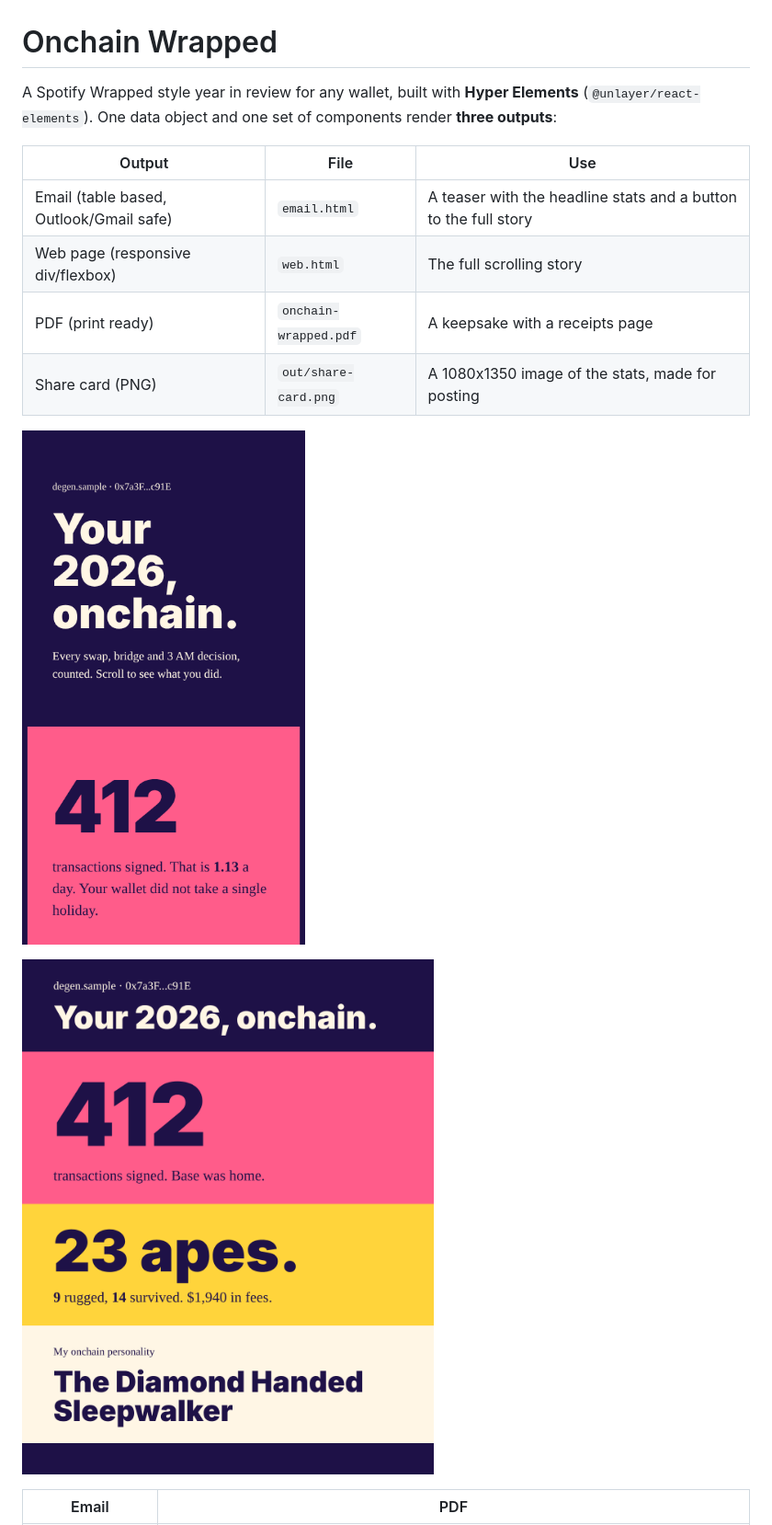
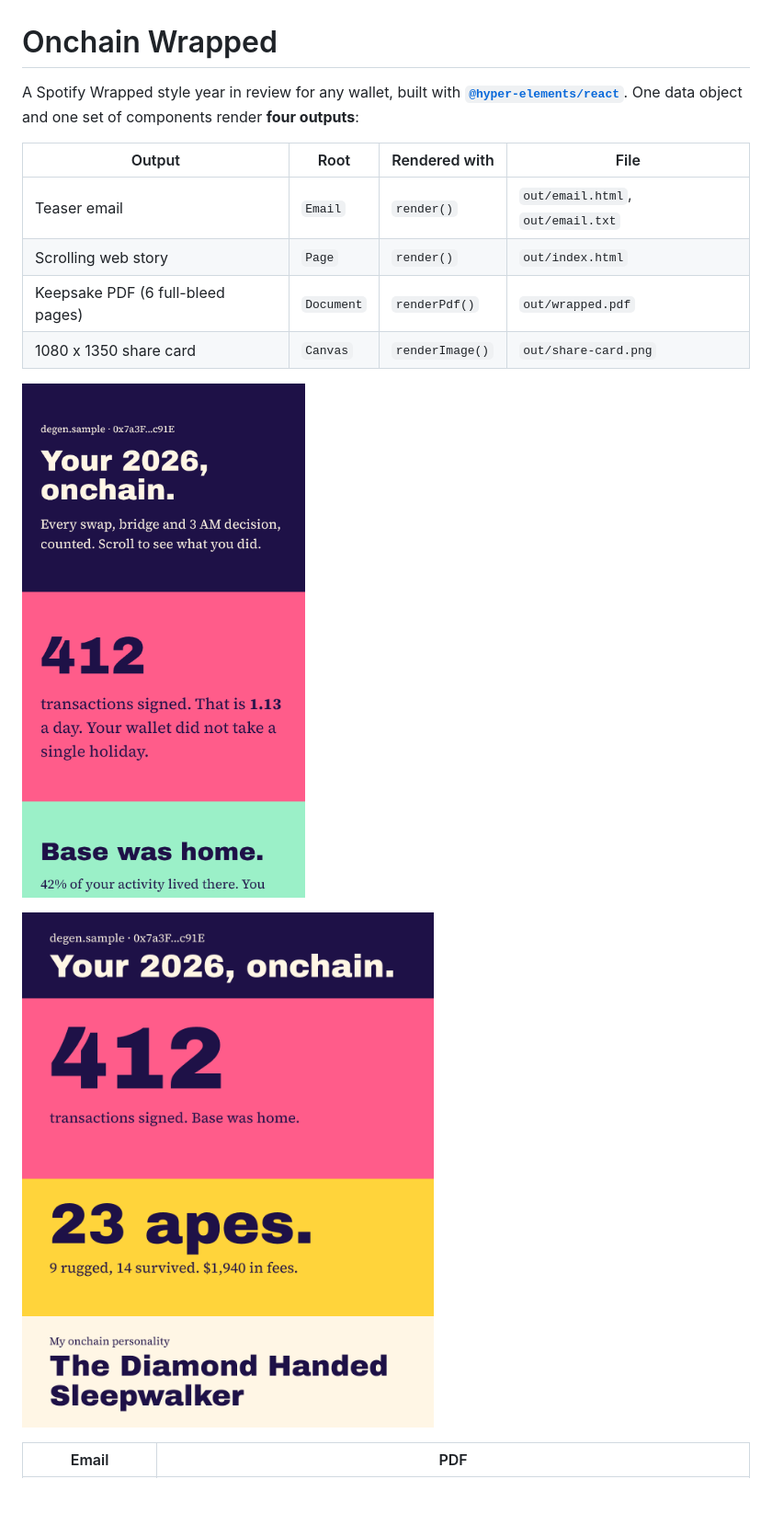
Before and after one commit to onchaindc/onchain-wrapped, a Markdown page: README.md, the part around one of its changes. Shown at 92% size. Rendered like a GitHub page; pictures changed too: share-card.png, wrapped-scroll.gif; blank space fills up the shorter version.

```diff
--- a/README.md
+++ b/README.md
@@ -1,12 +1,12 @@
 # Onchain Wrapped
 
-A Spotify Wrapped style year in review for any wallet, built with **Hyper Elements** (`@unlayer/react-elements`).
-One data object and one set of components render **three outputs**:
+A Spotify Wrapped style year in review for any wallet, built with **[`@hyper-elements/react`](https://github.com/hyper-elements/hyper-elements)**.
+One data object and one set of components render **four outputs**:
 
-| Output | File | Use |
-|---|---|---|
-| Email (table based, Outlook/Gmail safe) | `email.html` | A teaser with the headline stats and a button to the full story |
-| Web page (responsive div/flexbox) | `web.html` | The full scrolling story |
-| PDF (print ready) | `onchain-wrapped.pdf` | A keepsake with a receipts page |
-| Share card (PNG) | `out/share-card.png` | A 1080x1350 image of the stats, made for posting |
+| Output | Root | Rendered with | File |
+|---|---|---|---|
+| Teaser email | `Email` | `render()` | `out/email.html`, `out/email.txt` |
+| Scrolling web story | `Page` | `render()` | `out/index.html` |
+| Keepsake PDF (6 full-bleed pages) | `Document` | `renderPdf()` | `out/wrapped.pdf` |
+| 1080 x 1350 share card | `Canvas` | `renderImage()` | `out/share-card.png` |
 
@@ -14,6 +14,5 @@ One data object and one set of components render **three outputs**:
 
 ![Share card](https://raw.githubusercontent.com/onchaindc/onchain-wrapped/main/share-card.png)
-
 
 | Email | PDF |
 |---|---|
```
Also changed, not shown: other parts of README.md (+15 -18 lines), email.png, pdf.png, 2 other files.
